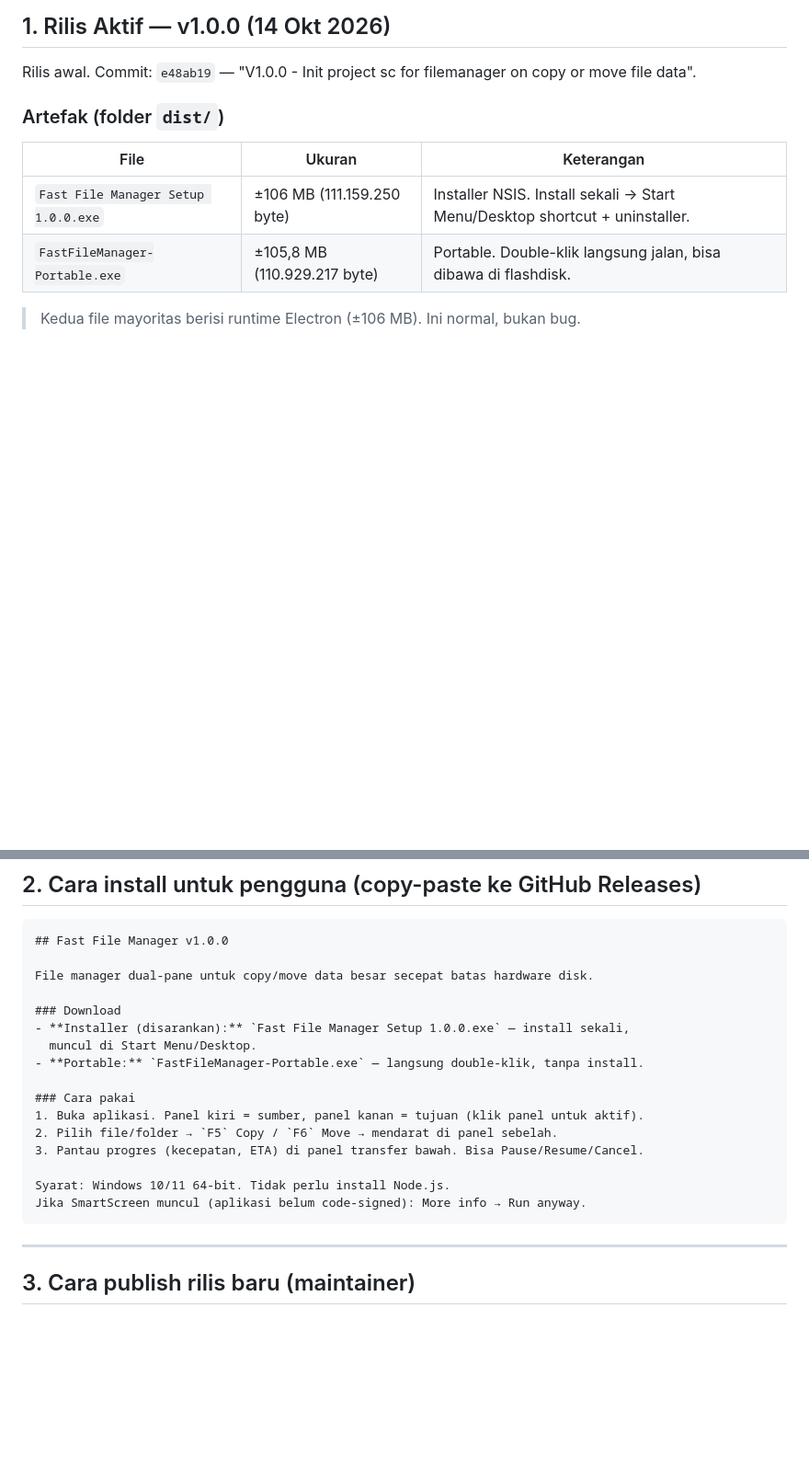
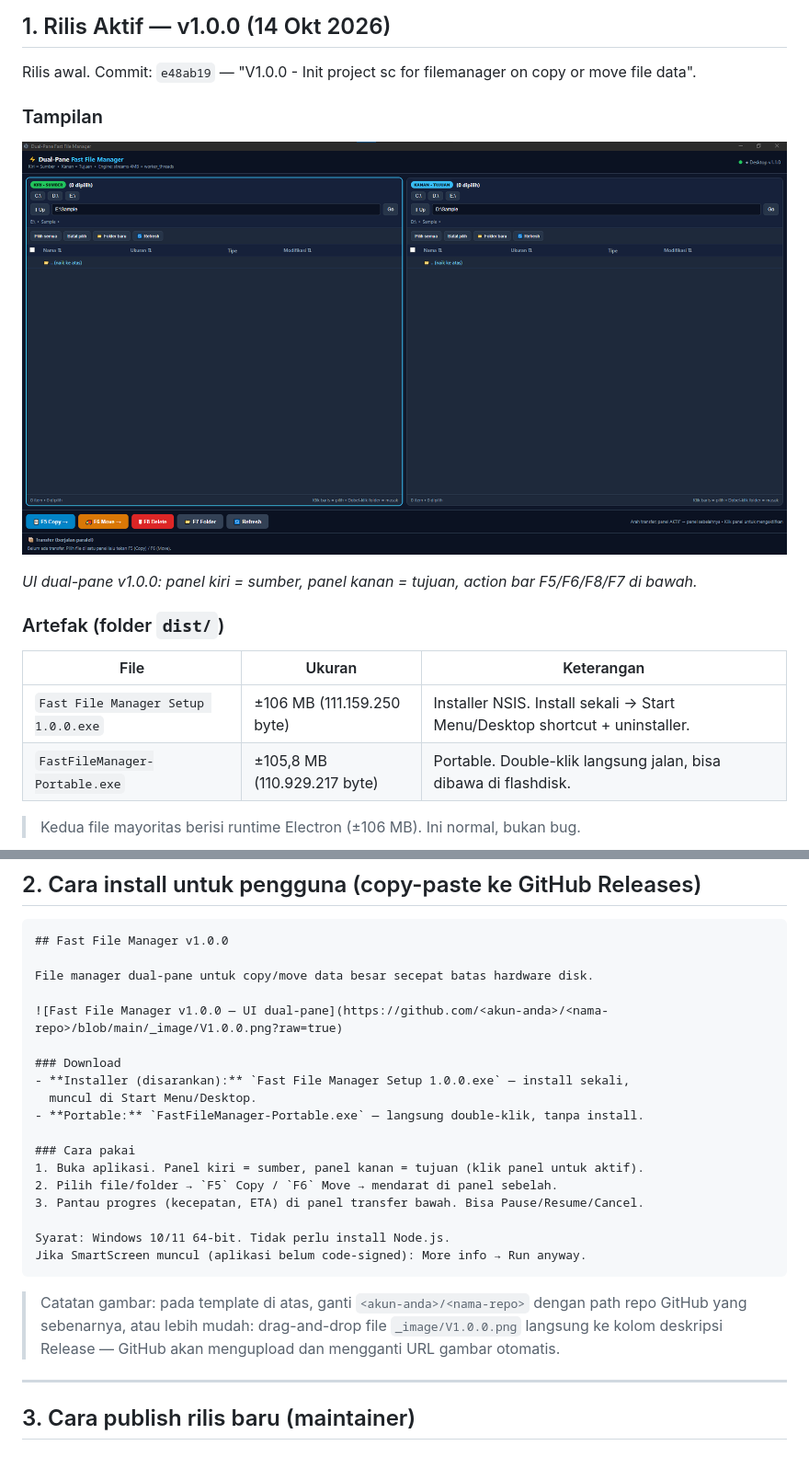
Before and after one commit to Yudhass/FileManager, a Markdown page: _DEV/Rilis-V1.0.0.md, 2 parts joined by grey strips. Shown at 92% size. Drawn GitHub-style; pictures changed too: _image/V1.0.0.png (added); blank space fills up the shorter version.

````diff
--- a/_DEV/Rilis-V1.0.0.md
+++ b/_DEV/Rilis-V1.0.0.md
@@ -8,6 +8,12 @@ File ini untuk maintainer / yang mempublish ke GitHub Releases.
 ## 1. Rilis Aktif — v1.0.0 (14 Okt 2026)
 
 Rilis awal. Commit: `e48ab19` — "V1.0.0 - Init project sc for filemanager on copy or move file data".
+
+### Tampilan
+
+![Fast File Manager v1.0.0 — UI dual-pane](../_image/V1.0.0.png)
+
+*UI dual-pane v1.0.0: panel kiri = sumber, panel kanan = tujuan, action bar F5/F6/F8/F7 di bawah.*
 
 ### Artefak (folder `dist/`)
 
@@ -73,6 +79,8 @@ Get-FileHash "dist\FastFileManager-Portable.exe" -Algorithm SHA256
 
 File manager dual-pane untuk copy/move data besar secepat batas hardware disk.
 
+![Fast File Manager v1.0.0 — UI dual-pane](https://github.com/<akun-anda>/<nama-repo>/blob/main/_image/V1.0.0.png?raw=true)
+
 ### Download
 - **Installer (disarankan):** `Fast File Manager Setup 1.0.0.exe` — install sekali,
   muncul di Start Menu/Desktop.
@@ -86,6 +94,11 @@ File manager dual-pane untuk copy/move data besar secepat batas hardware disk.
 Syarat: Windows 10/11 64-bit. Tidak perlu install Node.js.
 Jika SmartScreen muncul (aplikasi belum code-signed): More info → Run anyway.
 ```
+
+> Catatan gambar: pada template di atas, ganti `<akun-anda>/<nama-repo>` dengan
+> path repo GitHub yang sebenarnya, atau lebih mudah: drag-and-drop file
+> `_image/V1.0.0.png` langsung ke kolom deskripsi Release — GitHub akan
+> mengupload dan mengganti URL gambar otomatis.
 
 ---
 
````
Also changed, not shown: README.md (+7 -1 lines).
